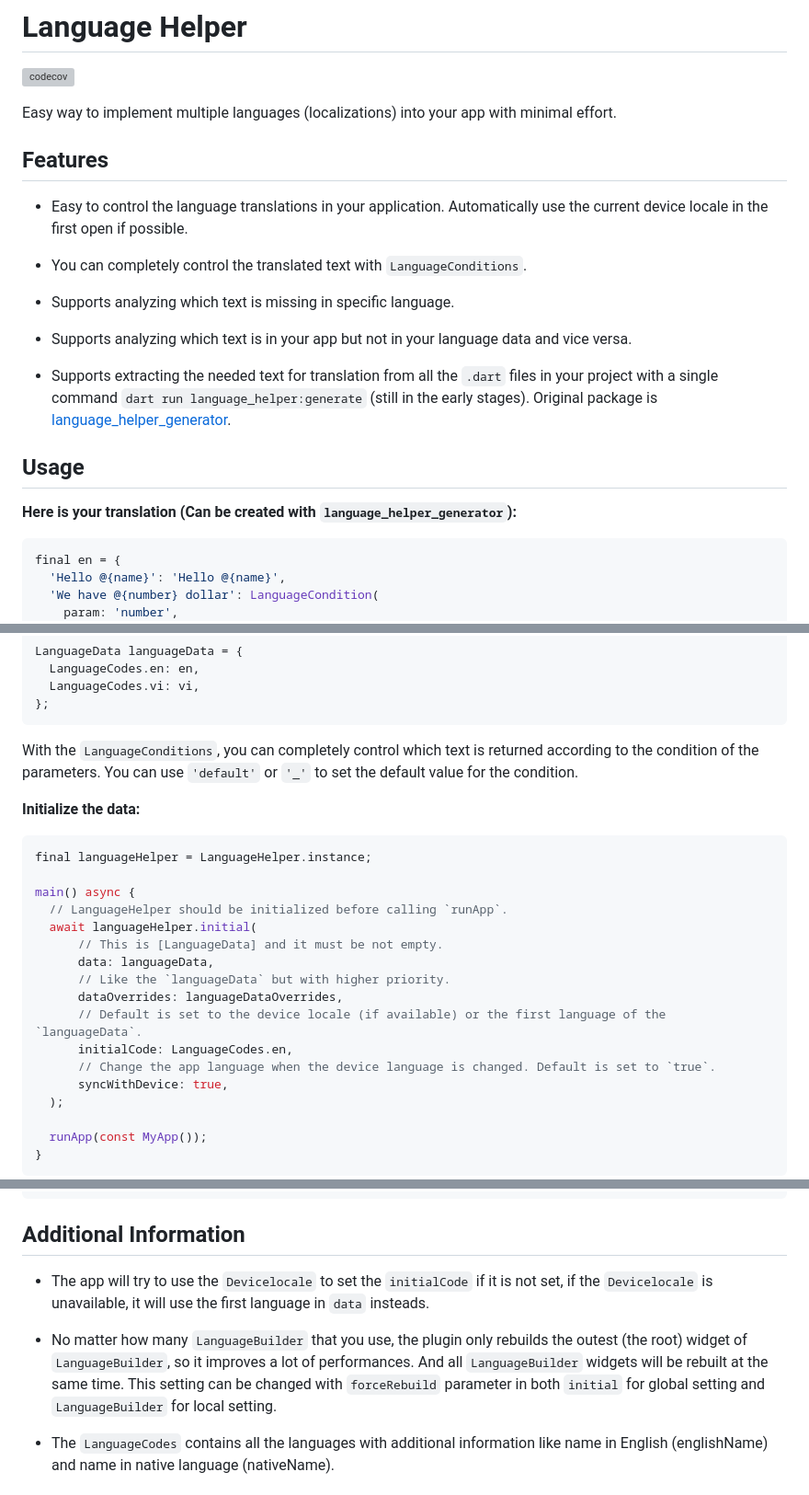
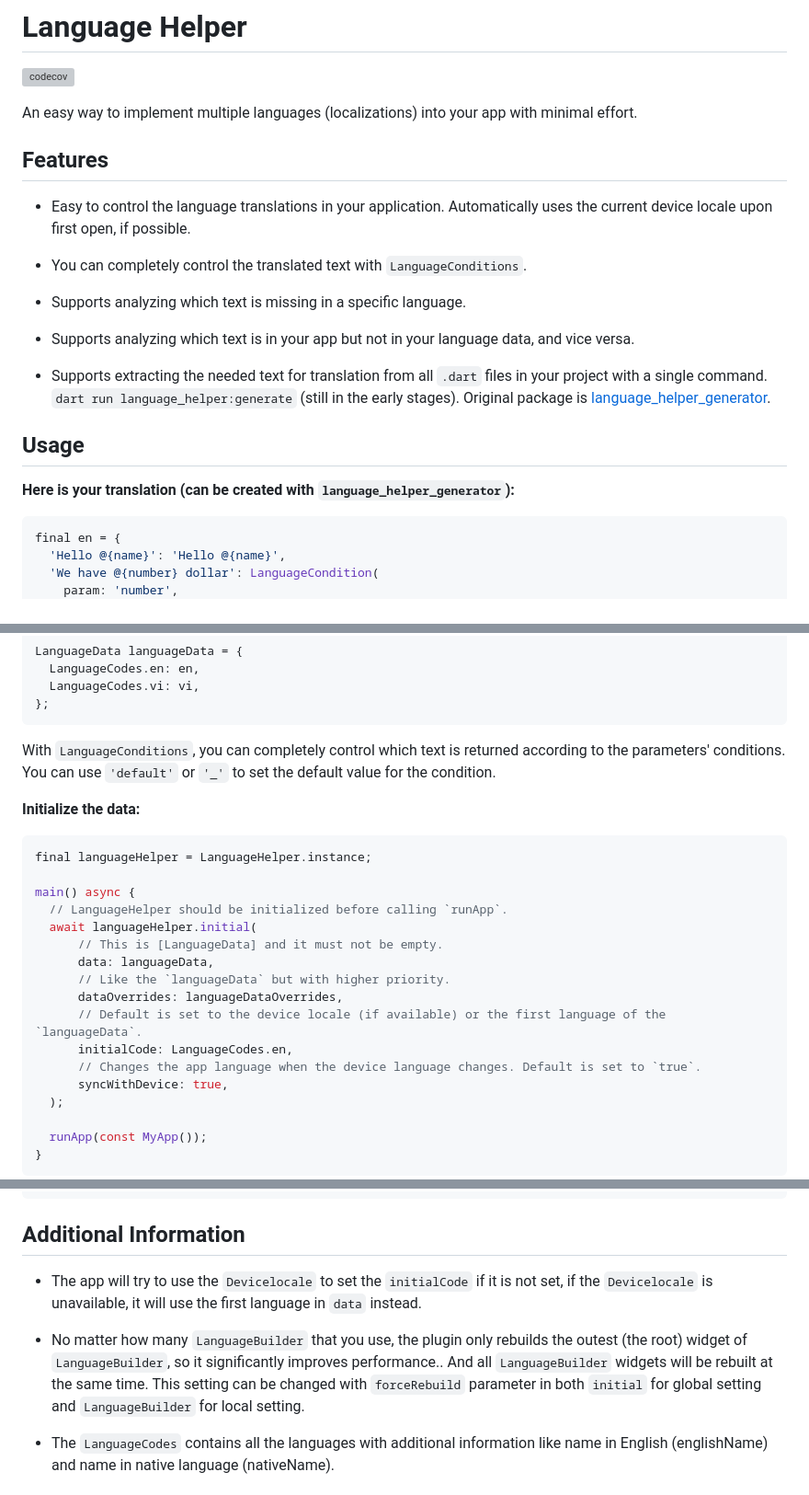
Before and after one commit to lamnhan066/language_helper, a Markdown page: README.md, 3 parts joined by grey strips. Shown: that part at 92% size. GitHub-like rendering; grey boxes are pictures that could not be loaded.

Commit message:
Improve README

````diff
--- a/README.md
+++ b/README.md
@@ -2,23 +2,23 @@
 
 [![codecov](https://codecov.io/gh/lamnhan066/language_helper/graph/badge.svg?token=AIGGNCGOVR)](https://codecov.io/gh/lamnhan066/language_helper)
 
-Easy way to implement multiple languages (localizations) into your app with minimal effort.
+An easy way to implement multiple languages (localizations) into your app with minimal effort.
 
 ## Features
 
-- Easy to control the language translations in your application. Automatically use the current device locale in the first open if possible.
+- Easy to control the language translations in your application. Automatically uses the current device locale upon first open, if possible.
 
 - You can completely control the translated text with `LanguageConditions`.
 
-- Supports analyzing which text is missing in specific language.
+- Supports analyzing which text is missing in a specific language.
 
-- Supports analyzing which text is in your app but not in your language data and vice versa.
+- Supports analyzing which text is in your app but not in your language data, and vice versa.
 
-- Supports extracting the needed text for translation from all the `.dart` files in your project with a single command `dart run language_helper:generate` (still in the early stages). Original package is [language_helper_generator](https://pub.dev/packages/language_helper_generator).
+- Supports extracting the needed text for translation from all `.dart` files in your project with a single command. `dart run language_helper:generate` (still in the early stages). Original package is [language_helper_generator](https://pub.dev/packages/language_helper_generator).
 
 ## Usage
 
-**Here is your translation (Can be created with `language_helper_generator`):**
+**Here is your translation (can be created with `language_helper_generator`):**
 
 ``` dart
 final en = {
@@ -46,7 +46,7 @@ LanguageData languageData = {
 };
 ```
 
-With the `LanguageConditions`, you can completely control which text is returned according to the condition of the parameters. You can use `'default'` or `'_'` to set the default value for the condition.
+With `LanguageConditions`, you can completely control which text is returned according to the parameters' conditions. You can use `'default'` or `'_'` to set the default value for the condition.
 
 **Initialize the data:**
 
@@ -56,13 +56,13 @@ final languageHelper = LanguageHelper.instance;
 main() async {
   // LanguageHelper should be initialized before calling `runApp`.
   await languageHelper.initial(
-      // This is [LanguageData] and it must be not empty.
+      // This is [LanguageData] and it must not be empty.
       data: languageData,
       // Like the `languageData` but with higher priority.
       dataOverrides: languageDataOverrides,
       // Default is set to the device locale (if available) or the first language of the `languageData`.
       initialCode: LanguageCodes.en,
-      // Change the app language when the device language is changed. Default is set to `true`.
+      // Changes the app language when the device language changes. Default is set to `true`.
       syncWithDevice: true,
   );
 
@@ -249,9 +249,9 @@ final data = LanguageDataSerializer.fromJson(json);
 
 ## Additional Information
 
-- The app will try to use the `Devicelocale` to set the `initialCode` if it is not set, if the `Devicelocale` is unavailable, it will use the first language in `data` insteads.
+- The app will try to use the `Devicelocale` to set the `initialCode` if it is not set, if the `Devicelocale` is unavailable, it will use the first language in `data` instead.
 
-- No matter how many `LanguageBuilder` that you use, the plugin only rebuilds the outest (the root) widget of `LanguageBuilder`, so it improves a lot of performances. And all `LanguageBuilder` widgets will be rebuilt at the same time. This setting can be changed with `forceRebuild` parameter in both `initial` for global setting and `LanguageBuilder` for local setting.
+- No matter how many `LanguageBuilder` that you use, the plugin only rebuilds the outest (the root) widget of `LanguageBuilder`, so it significantly improves performance.. And all `LanguageBuilder` widgets will be rebuilt at the same time. This setting can be changed with `forceRebuild` parameter in both `initial` for global setting and `LanguageBuilder` for local setting.
 
 - The `LanguageCodes` contains all the languages with additional information like name in English (englishName) and name in native language (nativeName).
 
````
Also changed, not shown: other parts of README.md (+1 -1 lines).
